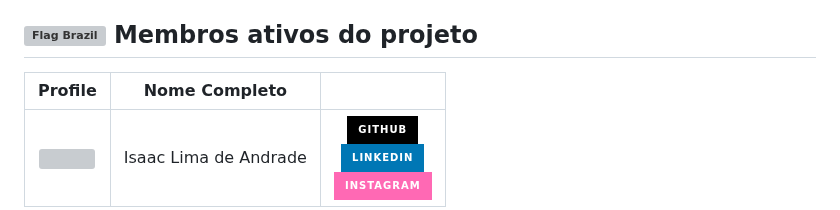
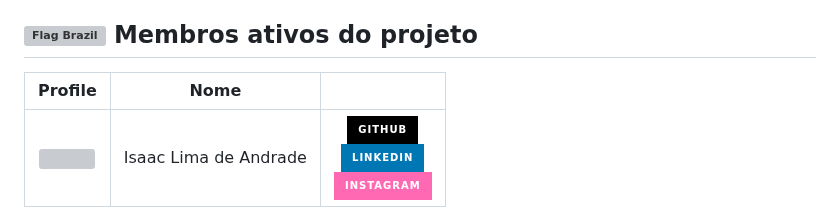
Before and after one commit to mendesmarcosv/iara-games, a Markdown page: README.md, the part around the change. Rendered like a GitHub page; badges without logos; grey boxes are pictures that could not be loaded.

```diff
--- a/README.md
+++ b/README.md
@@ -17,6 +17,6 @@ Você pode visualizar o layout do projeto através [DESSE LINK](). É necessári
 
 ## <img src="https://raw.githubusercontent.com/Tarikul-Islam-Anik/Telegram-Animated-Emojis/main/Flags/Flag%20Brazil.webp" alt="Flag Brazil" width="25" height="25" /> Membros ativos do projeto
 
-|                                               Profile                                                |       Nome Completo        |                                                                                                                                                                                                                                                                                                                                                                                                                                                                                                                                                                                                                                                                                                                 |
+|                                               Profile                                                |       Nome         |                                                                                                                                                                                                                                                                                                                                                                                                                                                                                                                                                                                                                                                                                                                 |
 | :--------------------------------------------------------------------------------------------------: | :------------------------: | :-------------------------------------------------------------------------------------------------------------------------------------------------------------------------------------------------------------------------------------------------------------------------------------------------------------------------------------------------------------------------------------------------------------------------------------------------------------------------------------------------------------------------------------------------------------------------------------------------------------------------------------------------------------------------------------------------------------: |
 |     [<img src="https://github.com/DevSaLLein.png" height="90px">](https://github.com/DevSaLLein)     |   Isaac Lima de Andrade    |                                                                                                           <div> [<img src="https://img.shields.io/badge/-GitHub-black?style=for-the-badge&logo=github&logoColor=white"/>](https://github.com/DevSaLLein) <br/> [<img src="https://img.shields.io/badge/-LinkedIn-%230077B5?style=for-the-badge&logo=linkedin&logoColor=white" />](https://www.linkedin.com/in/devsallein) <br/> [<img src="https://img.shields.io/badge/-Instagram-hotpink?style=for-the-badge&logo=instagram&logoColor=white"/>](https://www.instagram.com/http.zaclimaaxs/) </div>                                                                                                            |
```
